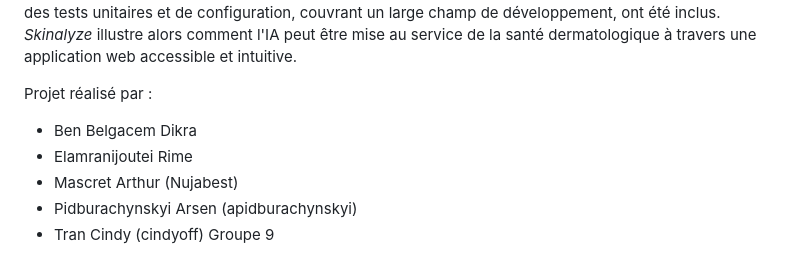
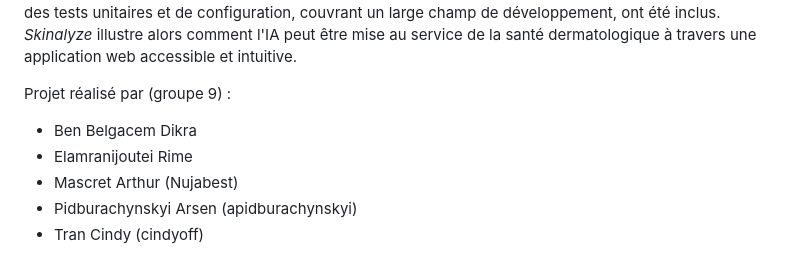
Before and after one commit to Nujabest/skincare-advisor, a Markdown page: README.md, the part around the change. Drawn GitHub-style.

Commit message:
doc finale

```diff
--- a/README.md
+++ b/README.md
@@ -108,10 +108,9 @@ L'architecture utilise SQLite, Flask et Docker pour créer une solution légère
 Pour alimenter la complétude du projet, des tests unitaires et de configuration, couvrant un large champ de développement, ont été inclus.
 _Skinalyze_ illustre alors comment l'IA peut être mise au service de la santé dermatologique à travers une application web accessible et intuitive.
 
-Projet réalisé par :
+Projet réalisé par (groupe 9) :
 - Ben Belgacem Dikra
 - Elamranijoutei Rime
 - Mascret Arthur (Nujabest)
 - Pidburachynskyi Arsen (apidburachynskyi)
 - Tran Cindy (cindyoff)
-Groupe 9
```
